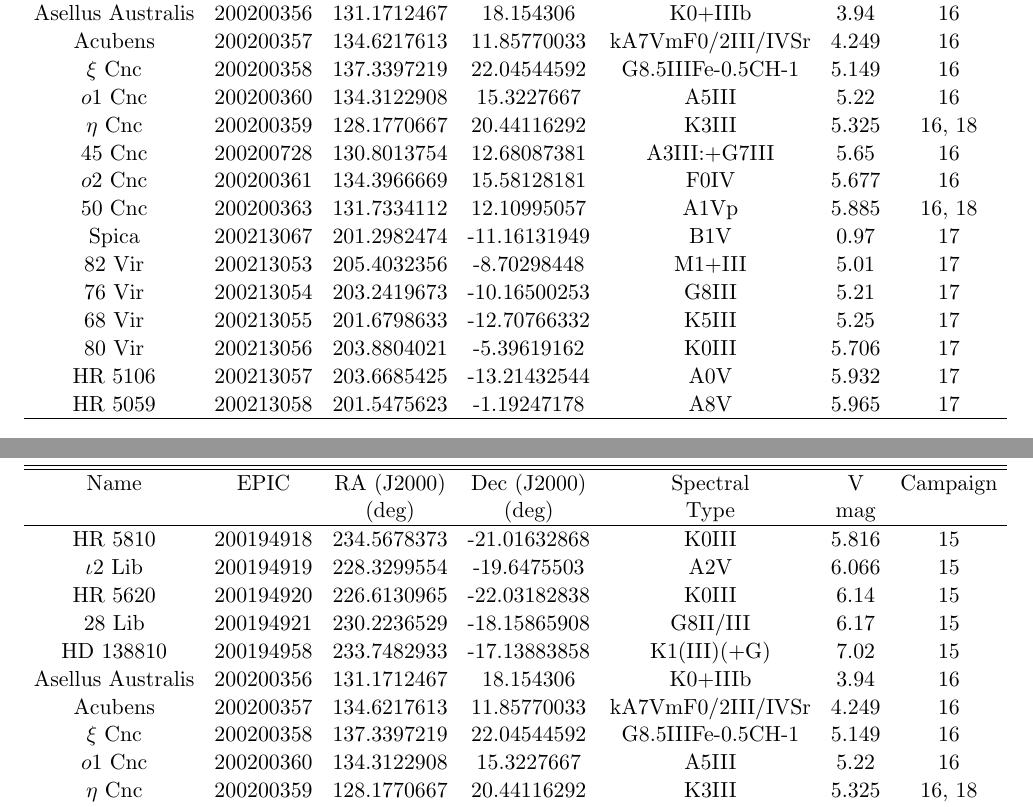
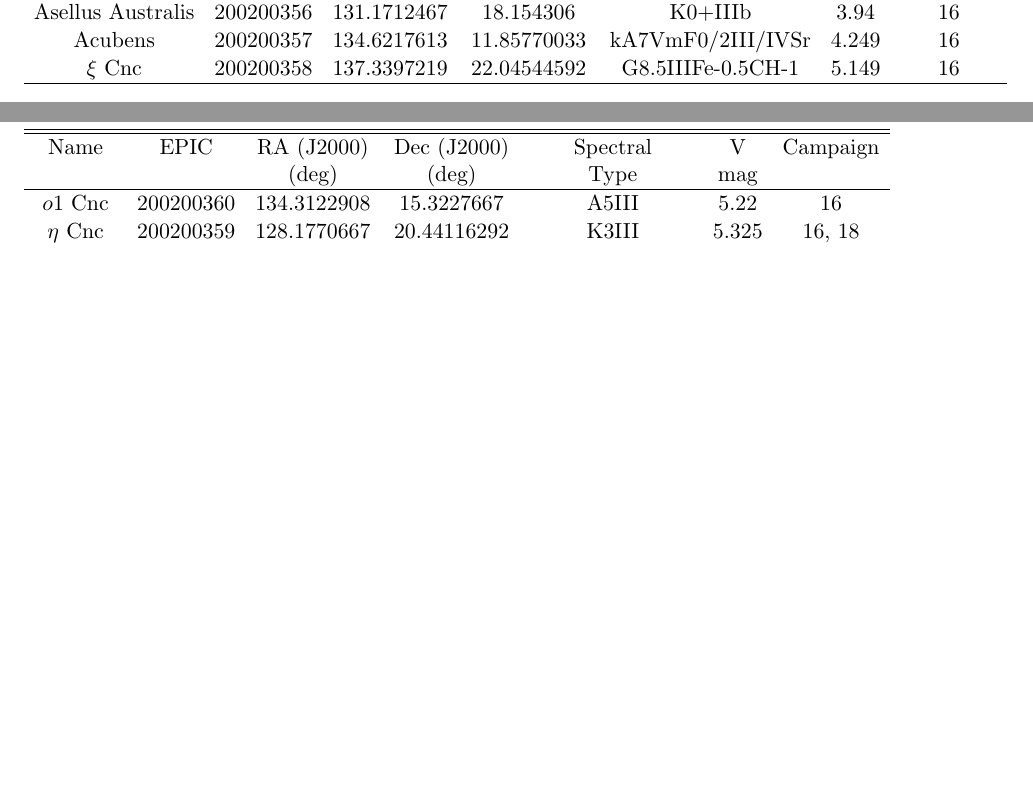
Before and after one commit to benjaminpope/k2halo, a LaTeX paper (paper/ms.tex, which reads paper/all_stars_4.tex, paper/all_stars_5.tex): two parts of pages 6 and 7 of 7, joined at a grey line, cut so that both start at the same text, the shorter picture padded with empty space. Compiled offline with LaTeX, dvips and Ghostscript.

```diff
--- a/paper/all_stars_4.tex
+++ b/paper/all_stars_4.tex
@@ -28,18 +37,6 @@
 Asellus Australis & 200200356 & 131.1712467 & 18.154306 & K0+IIIb & 3.94 & 16 \\
 Acubens & 200200357 & 134.6217613 & 11.85770033 & kA7VmF0/2III/IVSr & 4.249 & 16 \\
 $\xi$ Cnc & 200200358 & 137.3397219 & 22.04544592 & G8.5IIIFe-0.5CH-1 & 5.149 & 16 \\
-$o$1 Cnc & 200200360 & 134.3122908 & 15.3227667 & A5III & 5.22 & 16 \\
-$\eta$ Cnc & 200200359 & 128.1770667 & 20.44116292 & K3III & 5.325 & 16, 18 \\
-45 Cnc & 200200728 & 130.8013754 & 12.68087381 & A3III:+G7III & 5.65 & 16 \\
-$o$2 Cnc & 200200361 & 134.3966669 & 15.58128181 & F0IV & 5.677 & 16 \\
-50 Cnc & 200200363 & 131.7334112 & 12.10995057 & A1Vp & 5.885 & 16, 18 \\
-Spica & 200213067 & 201.2982474 & -11.16131949 & B1V & 0.97 & 17 \\
-82 Vir & 200213053 & 205.4032356 & -8.70298448 & M1+III & 5.01 & 17 \\
-76 Vir & 200213054 & 203.2419673 & -10.16500253 & G8III & 5.21 & 17 \\
-68 Vir & 200213055 & 201.6798633 & -12.70766332 & K5III & 5.25 & 17 \\
-80 Vir & 200213056 & 203.8804021 & -5.39619162 & K0III & 5.706 & 17 \\
-HR 5106 & 200213057 & 203.6685425 & -13.21432544 & A0V & 5.932 & 17 \\
-HR 5059 & 200213058 & 201.5475623 & -1.19247178 & A8V & 5.965 & 17 \\
 \hline
 \end{tabular}
 \end{table*}
--- a/paper/all_stars_5.tex
+++ b/paper/all_stars_5.tex
@@ -5,14 +5,6 @@
 Name & EPIC & RA (J2000) & Dec (J2000) & Spectral & V & Campaign \\
  &  & (deg) & (deg) & Type & mag &  \\
 \hline
-HR 5810 & 200194918 & 234.5678373 & -21.01632868 & K0III & 5.816 & 15 \\
-$\iota$2 Lib & 200194919 & 228.3299554 & -19.6475503 & A2V & 6.066 & 15 \\
-HR 5620 & 200194920 & 226.6130965 & -22.03182838 & K0III & 6.14 & 15 \\
-28 Lib & 200194921 & 230.2236529 & -18.15865908 & G8II/III & 6.17 & 15 \\
-HD 138810 & 200194958 & 233.7482933 & -17.13883858 & K1(III)(+G) & 7.02 & 15 \\
-Asellus Australis & 200200356 & 131.1712467 & 18.154306 & K0+IIIb & 3.94 & 16 \\
-Acubens & 200200357 & 134.6217613 & 11.85770033 & kA7VmF0/2III/IVSr & 4.249 & 16 \\
-$\xi$ Cnc & 200200358 & 137.3397219 & 22.04544592 & G8.5IIIFe-0.5CH-1 & 5.149 & 16 \\
 $o$1 Cnc & 200200360 & 134.3122908 & 15.3227667 & A5III & 5.22 & 16 \\
 $\eta$ Cnc & 200200359 & 128.1770667 & 20.44116292 & K3III & 5.325 & 16, 18 \\
 45 Cnc & 200200728 & 130.8013754 & 12.68087381 & A3III:+G7III & 5.65 & 16 \\
```
Also changed, not shown: paper/all_stars_1.tex (+0 -3 lines), paper/all_stars_2.tex (+3 -6 lines), paper/all_stars_3.tex (+6 -9 lines), paper/ms.pdf, paper/all_stars_4.tex (9 more changed lines), 3 other files.
